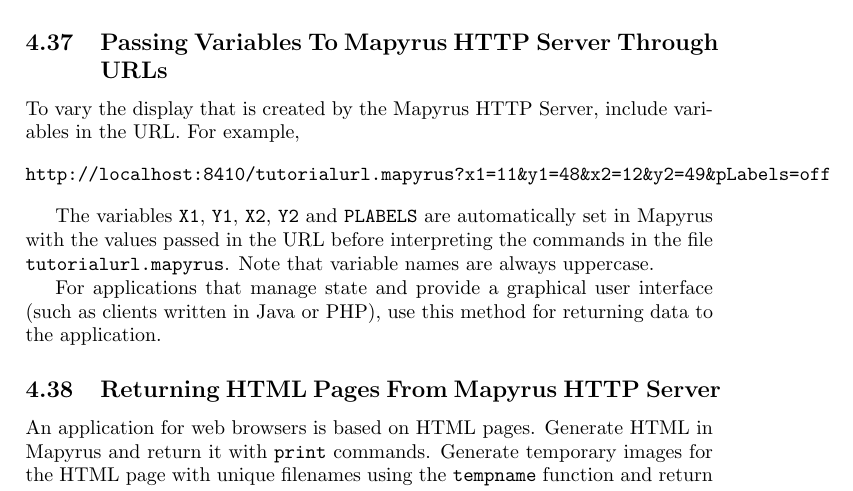
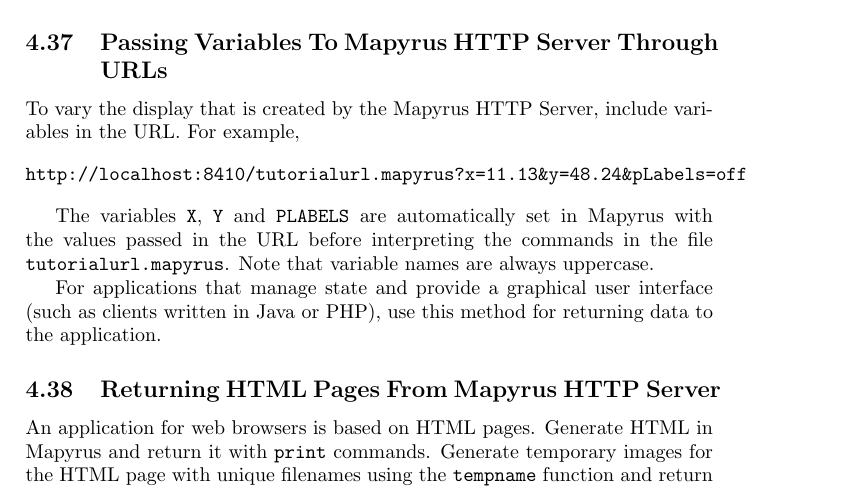
Before and after one commit to simoc/mapyrus, a LaTeX document (userdoc/mapyrus.tex, which reads userdoc/tutorial.tex): part of page 33 of 72, cut so that both start at the same text. Compiled offline with pdfLaTeX.

Commit message:
Shorten long line containing example URL.

```diff
--- a/userdoc/tutorial.tex
+++ b/userdoc/tutorial.tex
@@ -1619,10 +1619,10 @@
 variables in the URL.  For example,
 
 \begin{verbatim}
-http://localhost:8410/tutorialurl.mapyrus?x1=11&y1=48&x2=12&y2=49&pLabels=off
+http://localhost:8410/tutorialurl.mapyrus?x=11.13&y=48.24&pLabels=off
 \end{verbatim}
 
-The variables \texttt{X1}, \texttt{Y1}, \texttt{X2}, \texttt{Y2}
+The variables \texttt{X}, \texttt{Y}
 and \texttt{PLABELS} are automatically set in Mapyrus with the values
 passed in the URL before interpreting
 the commands in the file \texttt{tutorialurl.mapyrus}.
```
